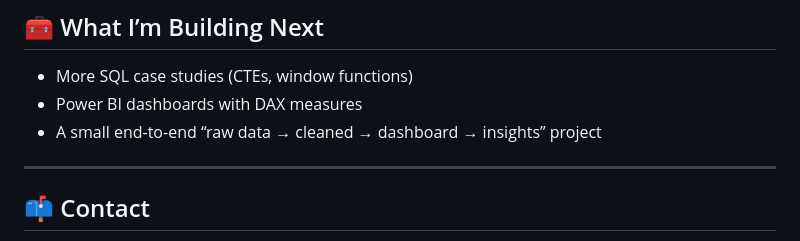
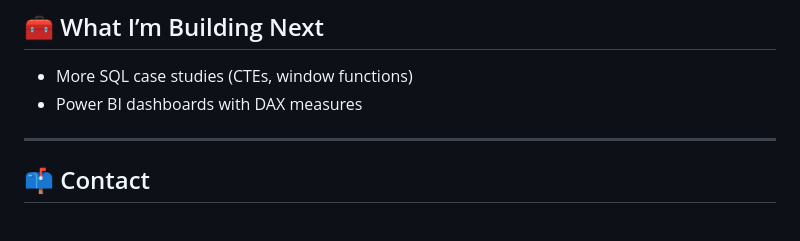
Before and after one commit to yisaajibola101-hub/YisaAjibola, a Markdown page: README.md, the part around the change. Drawn GitHub-style.

```diff
--- a/README.md
+++ b/README.md
@@ -183,7 +183,7 @@ The structure and insights align with expectations for:
 ## 🧰 What I’m Building Next
 - More SQL case studies (CTEs, window functions)
 - Power BI dashboards with DAX measures
-- A small end-to-end “raw data → cleaned → dashboard → insights” project
+
 
 ---
 
```
